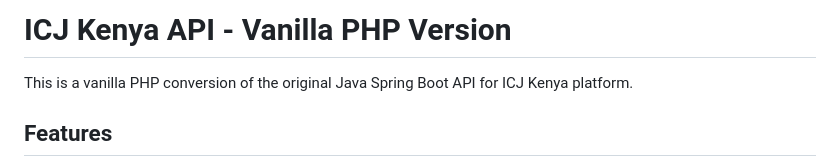
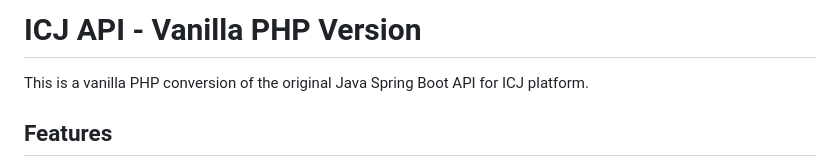
Before and after one commit to Je4stine/icjrebuild, a Markdown page: README.md, the part around the change. Drawn GitHub-style.

Commit message:
Revise project
Updated project

```diff
--- a/README.md
+++ b/README.md
@@ -1,6 +1,6 @@
-# ICJ Kenya API - Vanilla PHP Version
+# ICJ  API - Vanilla PHP Version
 
-This is a vanilla PHP conversion of the original Java Spring Boot API for ICJ Kenya platform.
+This is a vanilla PHP conversion of the original Java Spring Boot API for ICJ platform.
 
 ## Features
 
```
